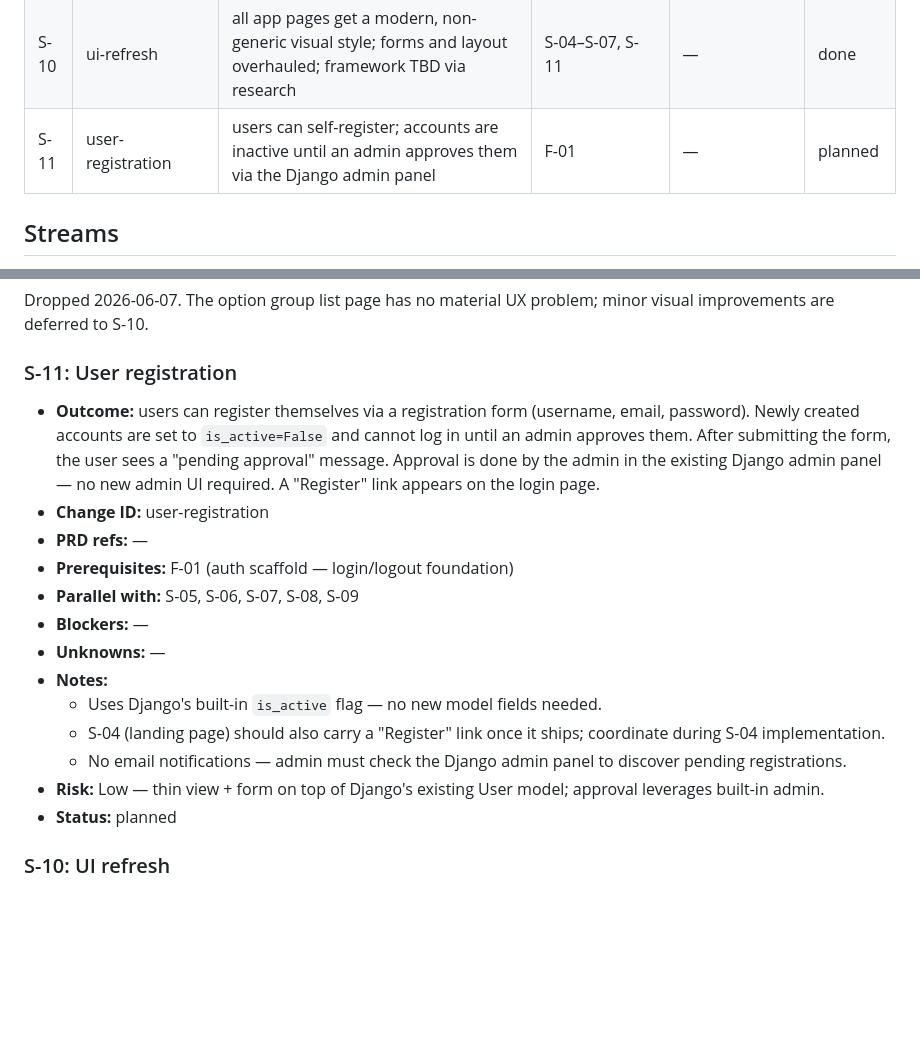
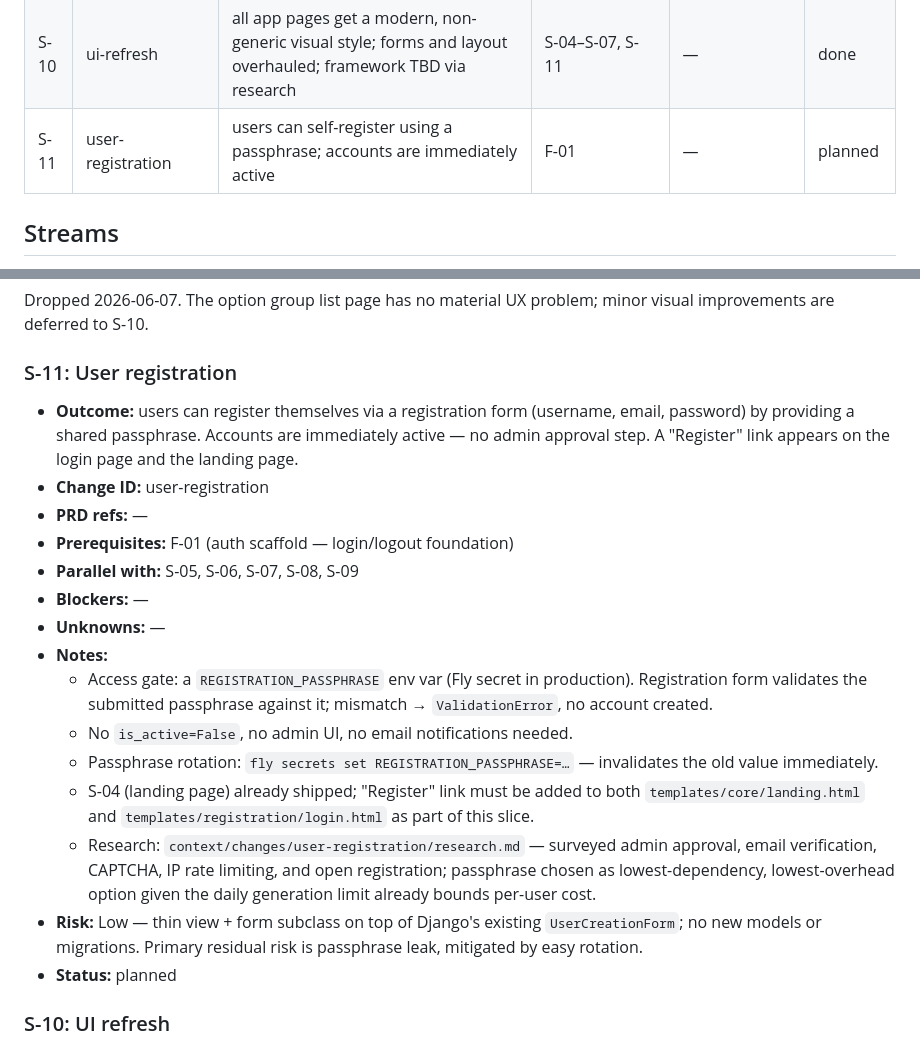
Before and after one commit to mlesniew/korpotron, a Markdown page: context/foundation/roadmap.md, 2 parts joined by grey strips. Drawn GitHub-style; blank space fills up the shorter version.

Commit message:
docs(roadmap): update S-11 — replace admin approval with passphrase gate
Admin approval dropped in favour of a REGISTRATION_PASSPHRASE env var:
accounts are immediately active when the correct passphrase is submitted.
Zero new dependencies or migrations; rotation is a single fly secrets set.
See context/changes/user-registration/research.md for full rationale.

Co-Authored-By: Claude Sonnet 4.6 <noreply@anthropic.com>

```diff
--- a/context/foundation/roadmap.md
+++ b/context/foundation/roadmap.md
@@ -47,7 +47,7 @@ eliminates the copy-paste chore — is confirmed when this slice ships and the p
 | S-08 | template-list-ux        | ~~template list page shows a name + delete-icon row per template; clicking the name navigates to the edit page~~                   | F-01, S-01             | —                                             | dropped |
 | S-09 | option-group-list-ux    | ~~option group list page shows a name + delete-icon row per group; clicking the name navigates to the edit page~~                  | F-01, S-02             | —                                             | dropped |
 | S-10 | ui-refresh              | all app pages get a modern, non-generic visual style; forms and layout overhauled; framework TBD via research                      | S-04–S-07, S-11        | —                                             | done    |
-| S-11 | user-registration       | users can self-register; accounts are inactive until an admin approves them via the Django admin panel                             | F-01                   | —                                             | planned |
+| S-11 | user-registration       | users can self-register using a passphrase; accounts are immediately active                                                        | F-01                   | —                                             | planned |
 
 ## Streams
 
@@ -245,10 +245,9 @@ S-10.
 
 ### S-11: User registration
 
-- **Outcome:** users can register themselves via a registration form (username, email, password). Newly created accounts
-  are set to `is_active=False` and cannot log in until an admin approves them. After submitting the form, the user sees
-  a "pending approval" message. Approval is done by the admin in the existing Django admin panel — no new admin UI
-  required. A "Register" link appears on the login page.
+- **Outcome:** users can register themselves via a registration form (username, email, password) by providing a shared
+  passphrase. Accounts are immediately active — no admin approval step. A "Register" link appears on the login page and
+  the landing page.
 - **Change ID:** user-registration
 - **PRD refs:** —
 - **Prerequisites:** F-01 (auth scaffold — login/logout foundation)
@@ -256,10 +255,17 @@ S-10.
 - **Blockers:** —
 - **Unknowns:** —
 - **Notes:**
-  - Uses Django's built-in `is_active` flag — no new model fields needed.
-  - S-04 (landing page) should also carry a "Register" link once it ships; coordinate during S-04 implementation.
-  - No email notifications — admin must check the Django admin panel to discover pending registrations.
-- **Risk:** Low — thin view + form on top of Django's existing User model; approval leverages built-in admin.
+  - Access gate: a `REGISTRATION_PASSPHRASE` env var (Fly secret in production). Registration form validates the
+    submitted passphrase against it; mismatch → `ValidationError`, no account created.
+  - No `is_active=False`, no admin UI, no email notifications needed.
+  - Passphrase rotation: `fly secrets set REGISTRATION_PASSPHRASE=…` — invalidates the old value immediately.
+  - S-04 (landing page) already shipped; "Register" link must be added to both `templates/core/landing.html` and
+    `templates/registration/login.html` as part of this slice.
+  - Research: `context/changes/user-registration/research.md` — surveyed admin approval, email verification, CAPTCHA, IP
+    rate limiting, and open registration; passphrase chosen as lowest-dependency, lowest-overhead option given the daily
+    generation limit already bounds per-user cost.
+- **Risk:** Low — thin view + form subclass on top of Django's existing `UserCreationForm`; no new models or migrations.
+  Primary residual risk is passphrase leak, mitigated by easy rotation.
 - **Status:** planned
 
 ### S-10: UI refresh
```
